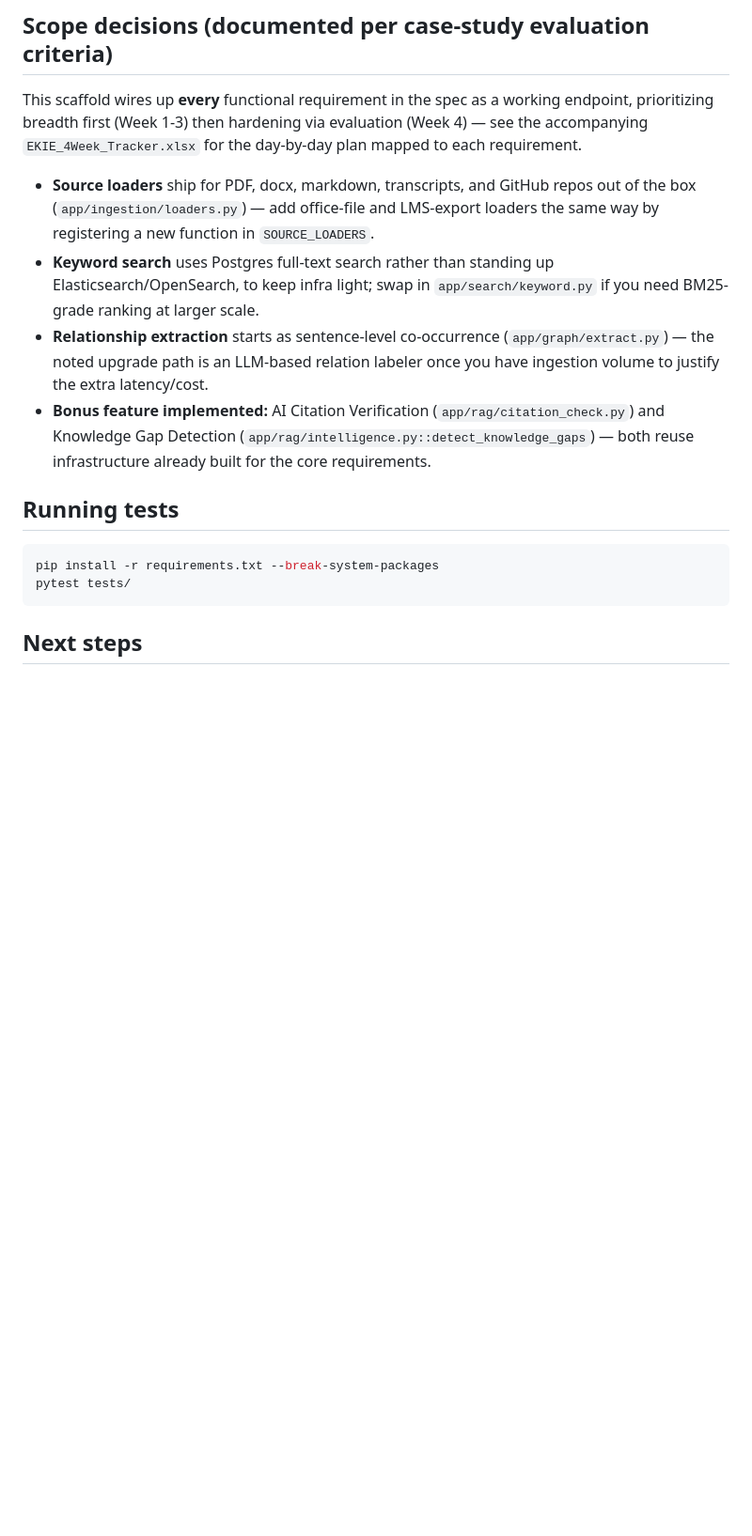
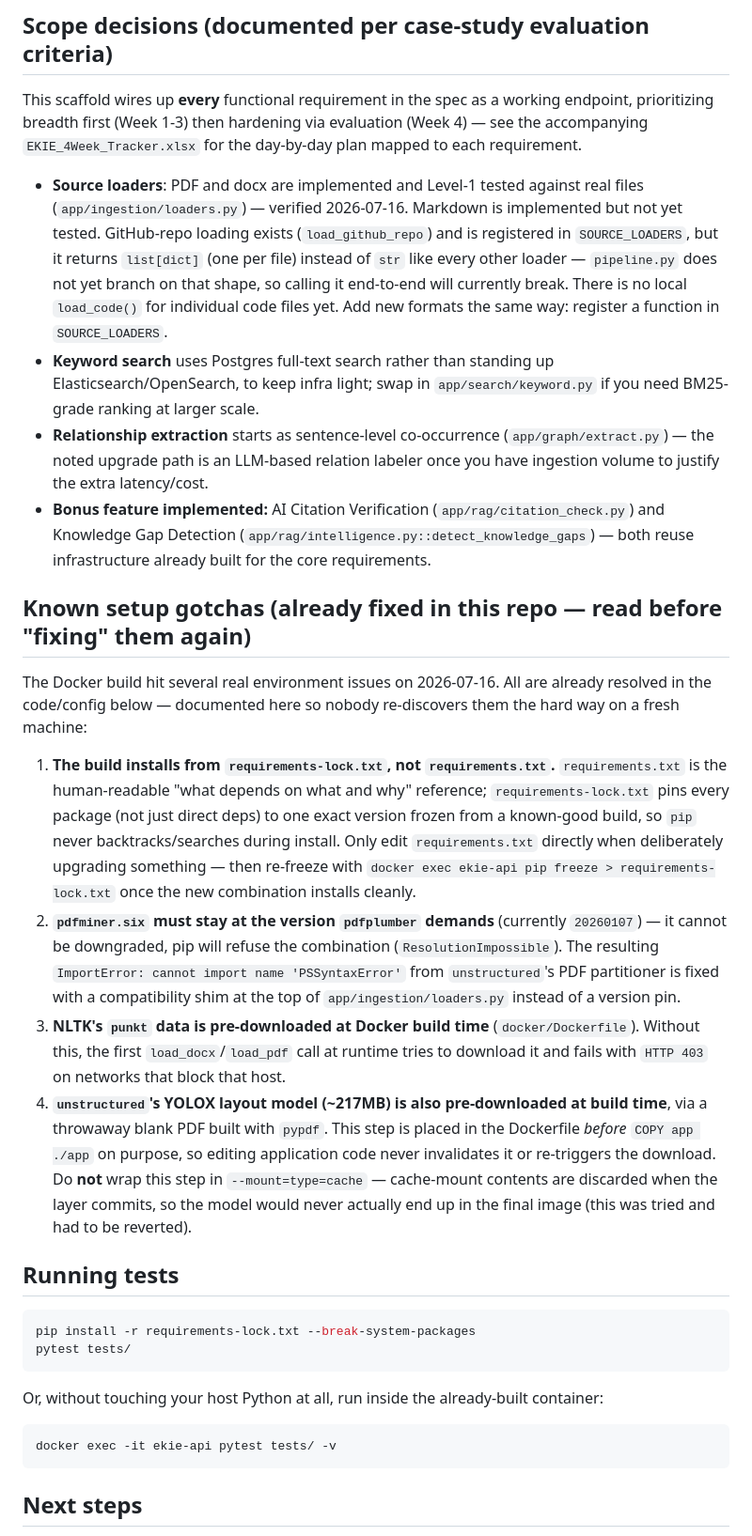
Before and after one commit to Israrkhan371/Enterprise_Knowledge_Intelligence_Engine, a Markdown page: README.md, the part around the change. Shown at 94% size. Drawn GitHub-style; blank space fills up the shorter version.

Commit message:
Update README: correct loader claims, document today's build fixes, point tests at lockfile

````diff
--- a/README.md
+++ b/README.md
@@ -56,9 +56,15 @@ endpoint, prioritizing breadth first (Week 1-3) then hardening via evaluation
 (Week 4) — see the accompanying `EKIE_4Week_Tracker.xlsx` for the day-by-day plan
 mapped to each requirement.
 
-- **Source loaders** ship for PDF, docx, markdown, transcripts, and GitHub repos
-  out of the box (`app/ingestion/loaders.py`) — add office-file and LMS-export
-  loaders the same way by registering a new function in `SOURCE_LOADERS`.
+- **Source loaders**: PDF and docx are implemented and Level-1 tested against
+  real files (`app/ingestion/loaders.py`) — verified 2026-07-16. Markdown is
+  implemented but not yet tested. GitHub-repo loading exists
+  (`load_github_repo`) and is registered in `SOURCE_LOADERS`, but it returns
+  `list[dict]` (one per file) instead of `str` like every other loader —
+  `pipeline.py` does not yet branch on that shape, so calling it end-to-end
+  will currently break. There is no local `load_code()` for individual code
+  files yet. Add new formats the same way: register a function in
+  `SOURCE_LOADERS`.
 - **Keyword search** uses Postgres full-text search rather than standing up
   Elasticsearch/OpenSearch, to keep infra light; swap in `app/search/keyword.py`
   if you need BM25-grade ranking at larger scale.
@@ -69,11 +75,49 @@ mapped to each requirement.
   and Knowledge Gap Detection (`app/rag/intelligence.py::detect_knowledge_gaps`) —
   both reuse infrastructure already built for the core requirements.
 
+## Known setup gotchas (already fixed in this repo — read before "fixing" them again)
+
+The Docker build hit several real environment issues on 2026-07-16. All are
+already resolved in the code/config below — documented here so nobody
+re-discovers them the hard way on a fresh machine:
+
+1. **The build installs from `requirements-lock.txt`, not `requirements.txt`.**
+   `requirements.txt` is the human-readable "what depends on what and why"
+   reference; `requirements-lock.txt` pins every package (not just direct
+   deps) to one exact version frozen from a known-good build, so `pip` never
+   backtracks/searches during install. Only edit `requirements.txt`
+   directly when deliberately upgrading something — then re-freeze with
+   `docker exec ekie-api pip freeze > requirements-lock.txt` once the new
+   combination installs cleanly.
+2. **`pdfminer.six` must stay at the version `pdfplumber` demands** (currently
+   `20260107`) — it cannot be downgraded, pip will refuse the combination
+   (`ResolutionImpossible`). The resulting `ImportError: cannot import name
+   'PSSyntaxError'` from `unstructured`'s PDF partitioner is fixed with a
+   compatibility shim at the top of `app/ingestion/loaders.py` instead of a
+   version pin.
+3. **NLTK's `punkt` data is pre-downloaded at Docker build time**
+   (`docker/Dockerfile`). Without this, the first `load_docx`/`load_pdf` call
+   at runtime tries to download it and fails with `HTTP 403` on networks that
+   block that host.
+4. **`unstructured`'s YOLOX layout model (~217MB) is also pre-downloaded at
+   build time**, via a throwaway blank PDF built with `pypdf`. This step is
+   placed in the Dockerfile *before* `COPY app ./app` on purpose, so editing
+   application code never invalidates it or re-triggers the download. Do
+   **not** wrap this step in `--mount=type=cache` — cache-mount contents are
+   discarded when the layer commits, so the model would never actually end
+   up in the final image (this was tried and had to be reverted).
+
 ## Running tests
 
 ```bash
-pip install -r requirements.txt --break-system-packages
+pip install -r requirements-lock.txt --break-system-packages
 pytest tests/
+```
+
+Or, without touching your host Python at all, run inside the already-built
+container:
+```bash
+docker exec -it ekie-api pytest tests/ -v
 ```
 
 ## Next steps
````
